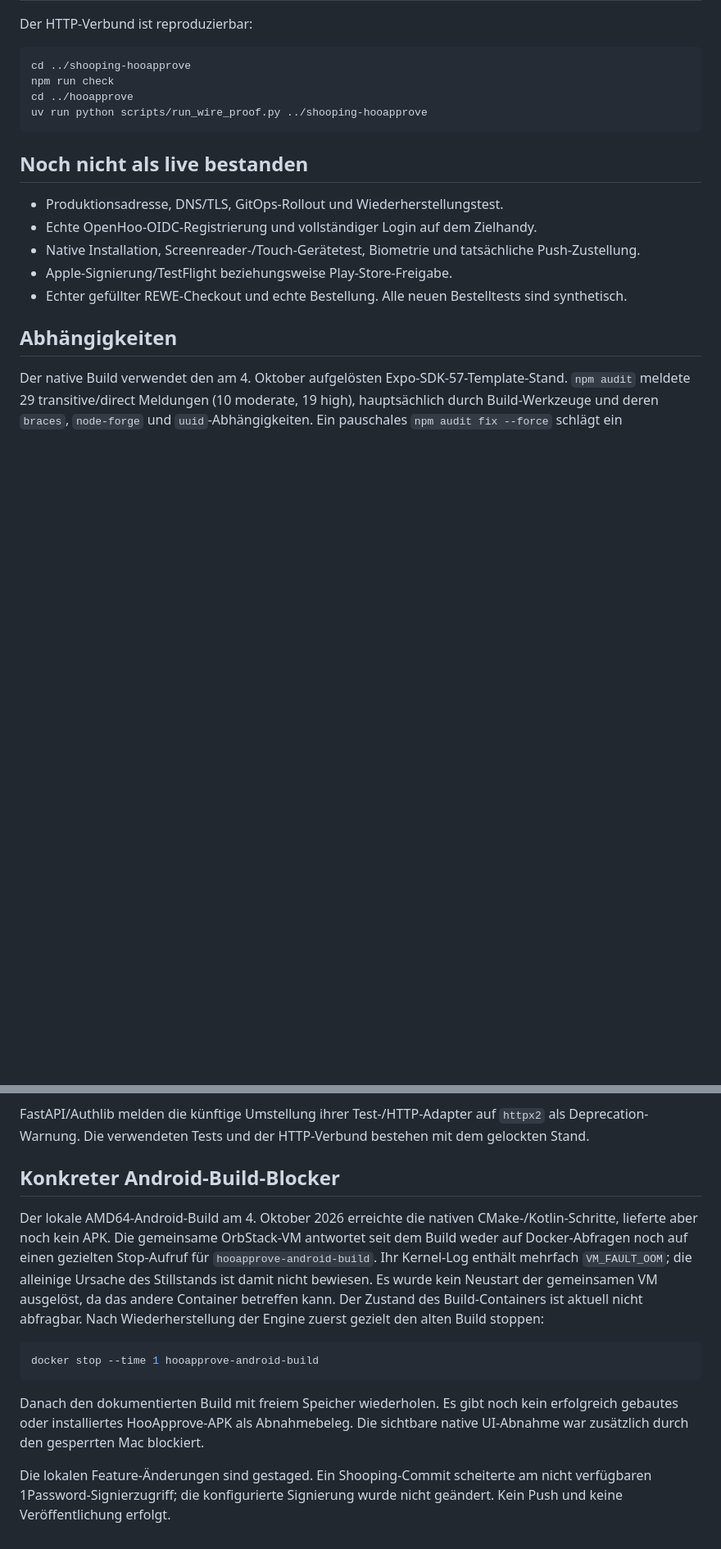
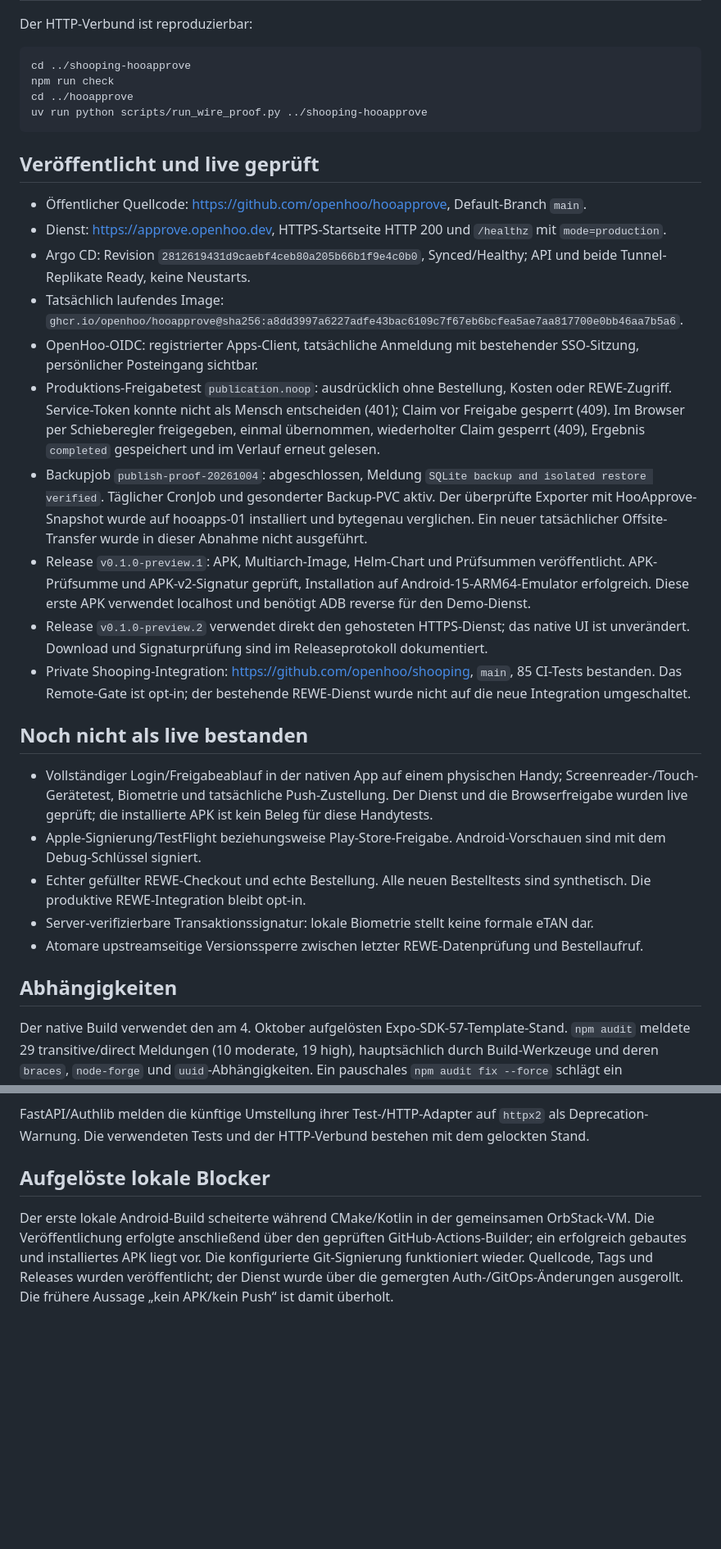
Before and after one commit to openhoo/hooapprove, a Markdown page: docs/verification.md, 2 parts joined by grey strips. Shown at 82% size. Drawn GitHub-style; blank space fills up the shorter version.

Commit message:
Record published artifacts and production approval proof

````diff
--- a/docs/verification.md
+++ b/docs/verification.md
@@ -27,13 +27,26 @@ cd ../hooapprove
 uv run python scripts/run_wire_proof.py ../shooping-hooapprove
 ```
 
+## Veröffentlicht und live geprüft
+
+- Öffentlicher Quellcode: https://github.com/openhoo/hooapprove, Default-Branch `main`.
+- Dienst: https://approve.openhoo.dev, HTTPS-Startseite HTTP 200 und `/healthz` mit `mode=production`.
+- Argo CD: Revision `2812619431d9caebf4ceb80a205b66b1f9e4c0b0`, Synced/Healthy; API und beide Tunnel-Replikate Ready, keine Neustarts.
+- Tatsächlich laufendes Image: `ghcr.io/openhoo/hooapprove@sha256:a8dd3997a6227adfe43bac6109c7f67eb6bcfea5ae7aa817700e0bb46aa7b5a6`.
+- OpenHoo-OIDC: registrierter Apps-Client, tatsächliche Anmeldung mit bestehender SSO-Sitzung, persönlicher Posteingang sichtbar.
+- Produktions-Freigabetest `publication.noop`: ausdrücklich ohne Bestellung, Kosten oder REWE-Zugriff. Service-Token konnte nicht als Mensch entscheiden (401); Claim vor Freigabe gesperrt (409). Im Browser per Schieberegler freigegeben, einmal übernommen, wiederholter Claim gesperrt (409), Ergebnis `completed` gespeichert und im Verlauf erneut gelesen.
+- Backupjob `publish-proof-20261004`: abgeschlossen, Meldung `SQLite backup and isolated restore verified`. Täglicher CronJob und gesonderter Backup-PVC aktiv. Der überprüfte Exporter mit HooApprove-Snapshot wurde auf hooapps-01 installiert und bytegenau verglichen. Ein neuer tatsächlicher Offsite-Transfer wurde in dieser Abnahme nicht ausgeführt.
+- Release `v0.1.0-preview.1`: APK, Multiarch-Image, Helm-Chart und Prüfsummen veröffentlicht. APK-Prüfsumme und APK-v2-Signatur geprüft, Installation auf Android-15-ARM64-Emulator erfolgreich. Diese erste APK verwendet localhost und benötigt ADB reverse für den Demo-Dienst.
+- Release `v0.1.0-preview.2` verwendet direkt den gehosteten HTTPS-Dienst; das native UI ist unverändert. Download und Signaturprüfung sind im Releaseprotokoll dokumentiert.
+- Private Shooping-Integration: https://github.com/openhoo/shooping, `main`, 85 CI-Tests bestanden. Das Remote-Gate ist opt-in; der bestehende REWE-Dienst wurde nicht auf die neue Integration umgeschaltet.
+
 ## Noch nicht als live bestanden
 
-- Produktionsadresse, DNS/TLS, GitOps-Rollout und Wiederherstellungstest.
-- Echte OpenHoo-OIDC-Registrierung und vollständiger Login auf dem Zielhandy.
-- Native Installation, Screenreader-/Touch-Gerätetest, Biometrie und tatsächliche Push-Zustellung.
-- Apple-Signierung/TestFlight beziehungsweise Play-Store-Freigabe.
-- Echter gefüllter REWE-Checkout und echte Bestellung. Alle neuen Bestelltests sind synthetisch.
+- Vollständiger Login/Freigabeablauf in der nativen App auf einem physischen Handy; Screenreader-/Touch-Gerätetest, Biometrie und tatsächliche Push-Zustellung. Der Dienst und die Browserfreigabe wurden live geprüft; die installierte APK ist kein Beleg für diese Handytests.
+- Apple-Signierung/TestFlight beziehungsweise Play-Store-Freigabe. Android-Vorschauen sind mit dem Debug-Schlüssel signiert.
+- Echter gefüllter REWE-Checkout und echte Bestellung. Alle neuen Bestelltests sind synthetisch. Die produktive REWE-Integration bleibt opt-in.
+- Server-verifizierbare Transaktionssignatur: lokale Biometrie stellt keine formale eTAN dar.
+- Atomare upstreamseitige Versionssperre zwischen letzter REWE-Datenprüfung und Bestellaufruf.
 
 ## Abhängigkeiten
 
@@ -48,25 +61,11 @@ dürfen nicht als ungeprüfter öffentlich zugänglicher Dienst betrieben werden
 FastAPI/Authlib melden die künftige Umstellung ihrer Test-/HTTP-Adapter auf `httpx2` als
 Deprecation-Warnung. Die verwendeten Tests und der HTTP-Verbund bestehen mit dem gelockten Stand.
 
-## Konkreter Android-Build-Blocker
+## Aufgelöste lokale Blocker
 
-Der lokale AMD64-Android-Build am 4. Oktober 2026 erreichte die nativen
-CMake-/Kotlin-Schritte, lieferte aber noch kein APK. Die gemeinsame OrbStack-VM
-antwortet seit dem Build weder auf Docker-Abfragen noch auf einen gezielten
-Stop-Aufruf für `hooapprove-android-build`. Ihr Kernel-Log enthält mehrfach
-`VM_FAULT_OOM`; die alleinige Ursache des Stillstands ist damit nicht bewiesen.
-Es wurde kein Neustart der gemeinsamen VM ausgelöst, da das andere Container
-betreffen kann. Der Zustand des Build-Containers ist aktuell nicht abfragbar.
-Nach Wiederherstellung der Engine zuerst gezielt den alten Build stoppen:
-
-```sh
-docker stop --time 1 hooapprove-android-build
-```
-
-Danach den dokumentierten Build mit freiem Speicher wiederholen. Es gibt noch
-kein erfolgreich gebautes oder installiertes HooApprove-APK als Abnahmebeleg.
-Die sichtbare native UI-Abnahme war zusätzlich durch den gesperrten Mac blockiert.
-
-Die lokalen Feature-Änderungen sind gestaged. Ein Shooping-Commit scheiterte am
-nicht verfügbaren 1Password-Signierzugriff; die konfigurierte Signierung wurde
-nicht geändert. Kein Push und keine Veröffentlichung erfolgt.
+Der erste lokale Android-Build scheiterte während CMake/Kotlin in der gemeinsamen
+OrbStack-VM. Die Veröffentlichung erfolgte anschließend über den geprüften
+GitHub-Actions-Builder; ein erfolgreich gebautes und installiertes APK liegt vor.
+Die konfigurierte Git-Signierung funktioniert wieder. Quellcode, Tags und Releases
+wurden veröffentlicht; der Dienst wurde über die gemergten Auth-/GitOps-Änderungen
+ausgerollt. Die frühere Aussage „kein APK/kein Push“ ist damit überholt.
````
Also changed, not shown: other parts of docs/verification.md (+1 -1 lines).
